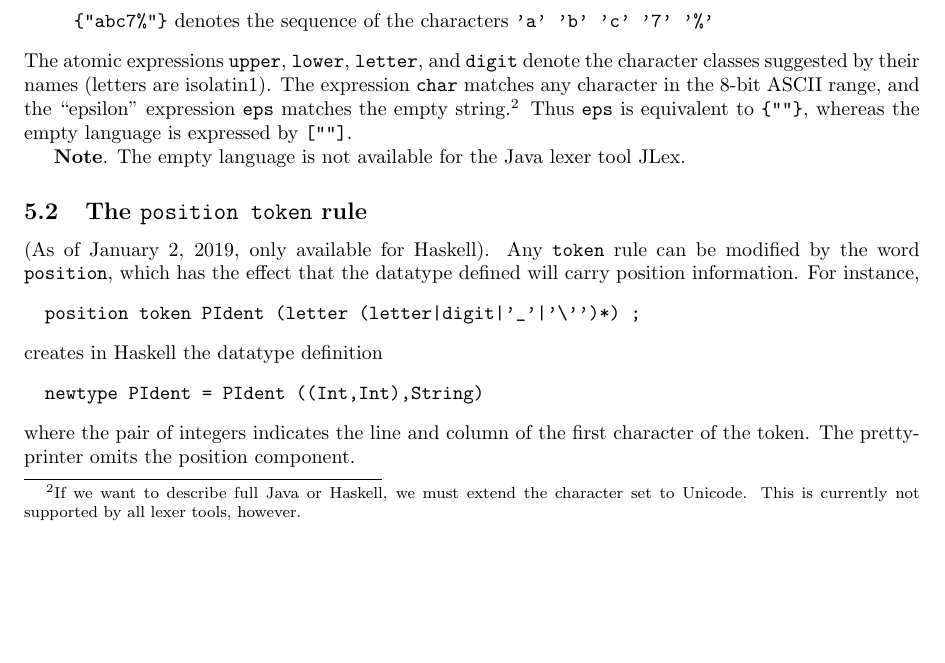
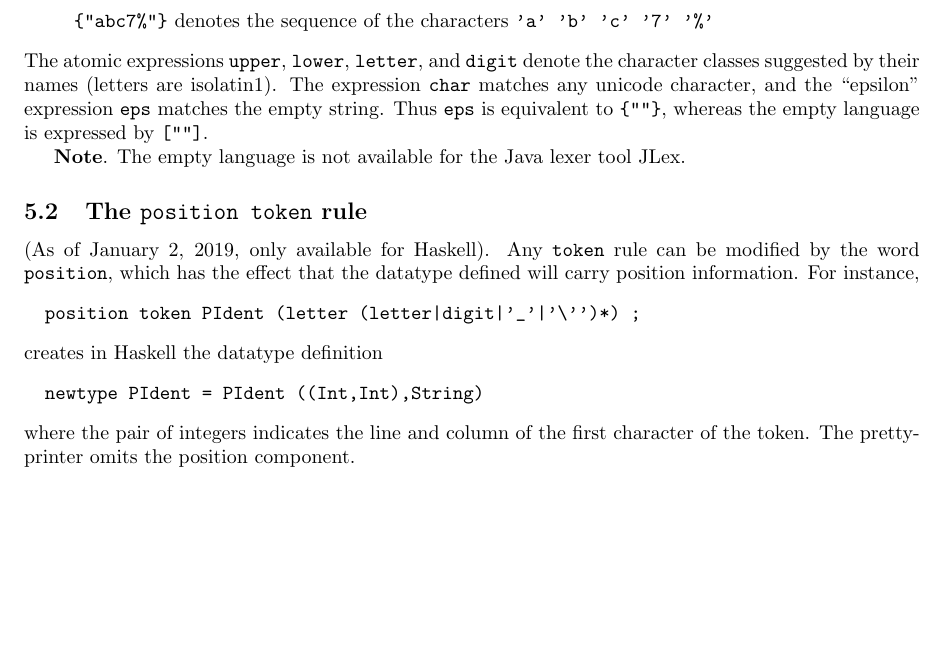
Before and after one commit to BNFC/bnfc, a LaTeX document (document/LBNF-report.tex): part of page 5 of 13, cut so that both start at the same text, the shorter picture padded with empty space. Compiled offline with pdfLaTeX.

Commit message:
[ #249 ] Unicode support in LBNF by changing Alex lexer
Keywords and operators in a LBNF grammar can now contain unicode characters.

Works for Haskell, Java, Latex...
Broken for C, C++, Ocaml [NEEDS WORK]

```diff
--- a/document/LBNF-report.tex
+++ b/document/LBNF-report.tex
@@ -460,11 +460,8 @@ The abbreviations with strings in brackets need a word of explanation:
 \end{quote}
 The atomic expressions {\tt upper}, {\tt lower}, {\tt letter}, and {\tt digit}
 denote the character classes suggested by their names (letters are isolatin1).
-The expression {\tt char} matches any character in the 8-bit ASCII range, and
-the ``epsilon'' expression {\tt eps} matches the empty string.\footnote{
-If we want to describe full Java or Haskell,
-we must extend the character set to Unicode.
-This is currently not supported by all lexer tools, however.}
+The expression {\tt char} matches any unicode character, and
+the ``epsilon'' expression {\tt eps} matches the empty string.
 Thus {\tt eps} is equivalent to \verb6{""}6, whereas the empty language is
 expressed by {\tt [""]}.
 
```
Also changed, not shown: document/BNF_Report.tex (+2 -4 lines), 9 other files.
